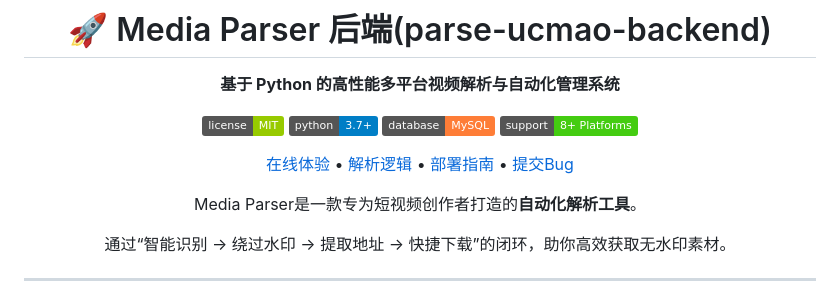
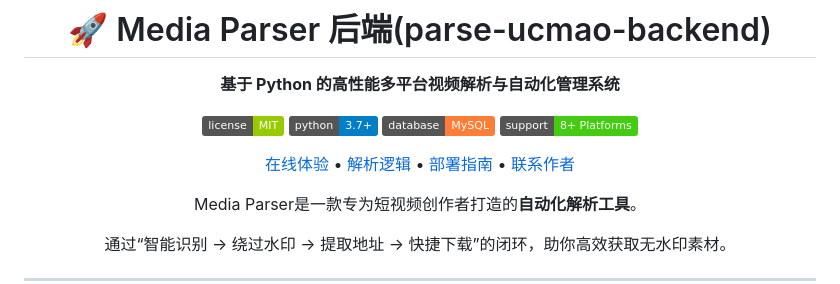
Before and after one commit to ucmao/media-parser, a Markdown page: README.md, the part around the change. Rendered like a GitHub page; badges without logos.

```diff
--- a/README.md
+++ b/README.md
@@ -11,7 +11,7 @@
 <a href="#-立即体验">在线体验</a> •
 <a href="#-核心解析逻辑">解析逻辑</a> •
 <a href="#-快速开始">部署指南</a> •
-<a href="[https://github.com/ucmao/parse-ucmao-backend/issues](https://github.com/ucmao/parse-ucmao-backend/issues)">提交Bug</a>
+<a href="#-联系作者">联系作者</a>
 </p>
 
 Media Parser是一款专为短视频创作者打造的**自动化解析工具**。
```
